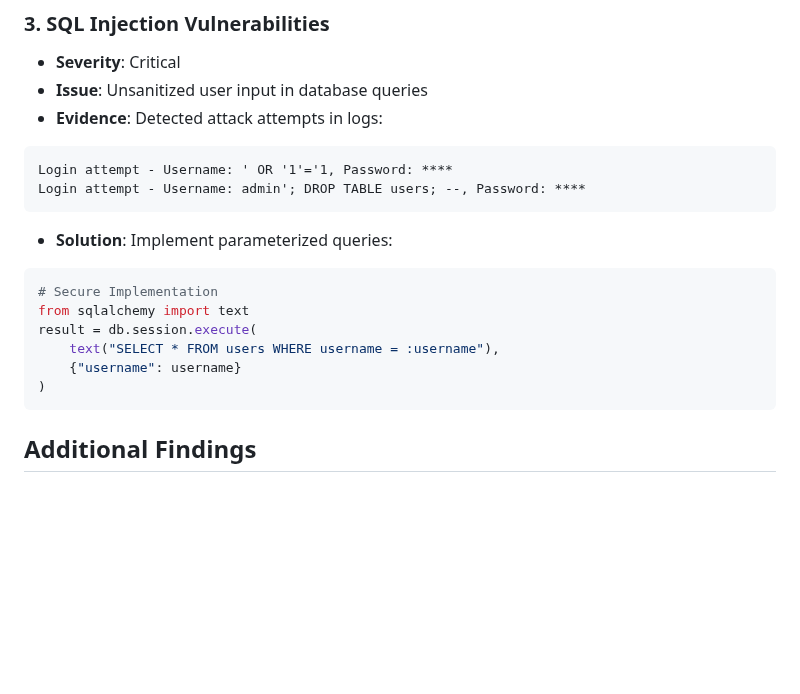
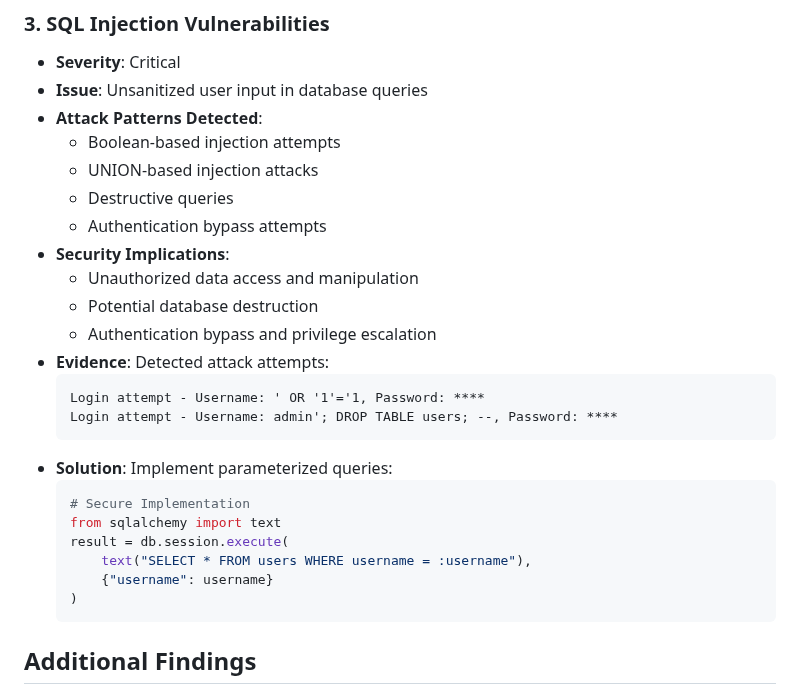
Before and after one commit to shafeeshafee/CloudSec-TF, a Markdown page: README.md, the part around one of its changes. GitHub-like rendering; blank space fills up the shorter version.

````diff
--- a/README.md
+++ b/README.md
@@ -94,20 +128,29 @@ ingress {
 ### 3. SQL Injection Vulnerabilities
 - **Severity**: Critical
 - **Issue**: Unsanitized user input in database queries
-- **Evidence**: Detected attack attempts in logs:
-```log
-Login attempt - Username: ' OR '1'='1, Password: ****
-Login attempt - Username: admin'; DROP TABLE users; --, Password: ****
-```
+- **Attack Patterns Detected**:
+  - Boolean-based injection attempts
+  - UNION-based injection attacks
+  - Destructive queries
+  - Authentication bypass attempts
+- **Security Implications**:
+  - Unauthorized data access and manipulation
+  - Potential database destruction
+  - Authentication bypass and privilege escalation
+- **Evidence**: Detected attack attempts:
+  ```log
+  Login attempt - Username: ' OR '1'='1, Password: ****
+  Login attempt - Username: admin'; DROP TABLE users; --, Password: ****
+  ```
 - **Solution**: Implement parameterized queries:
-```python
-# Secure Implementation
-from sqlalchemy import text
-result = db.session.execute(
-    text("SELECT * FROM users WHERE username = :username"),
-    {"username": username}
-)
-```
+  ```python
+  # Secure Implementation
+  from sqlalchemy import text
+  result = db.session.execute(
+      text("SELECT * FROM users WHERE username = :username"),
+      {"username": username}
+  )
+  ```
 
 ## Additional Findings
 
````
Also changed, not shown: other parts of README.md (+101 -63 lines).
